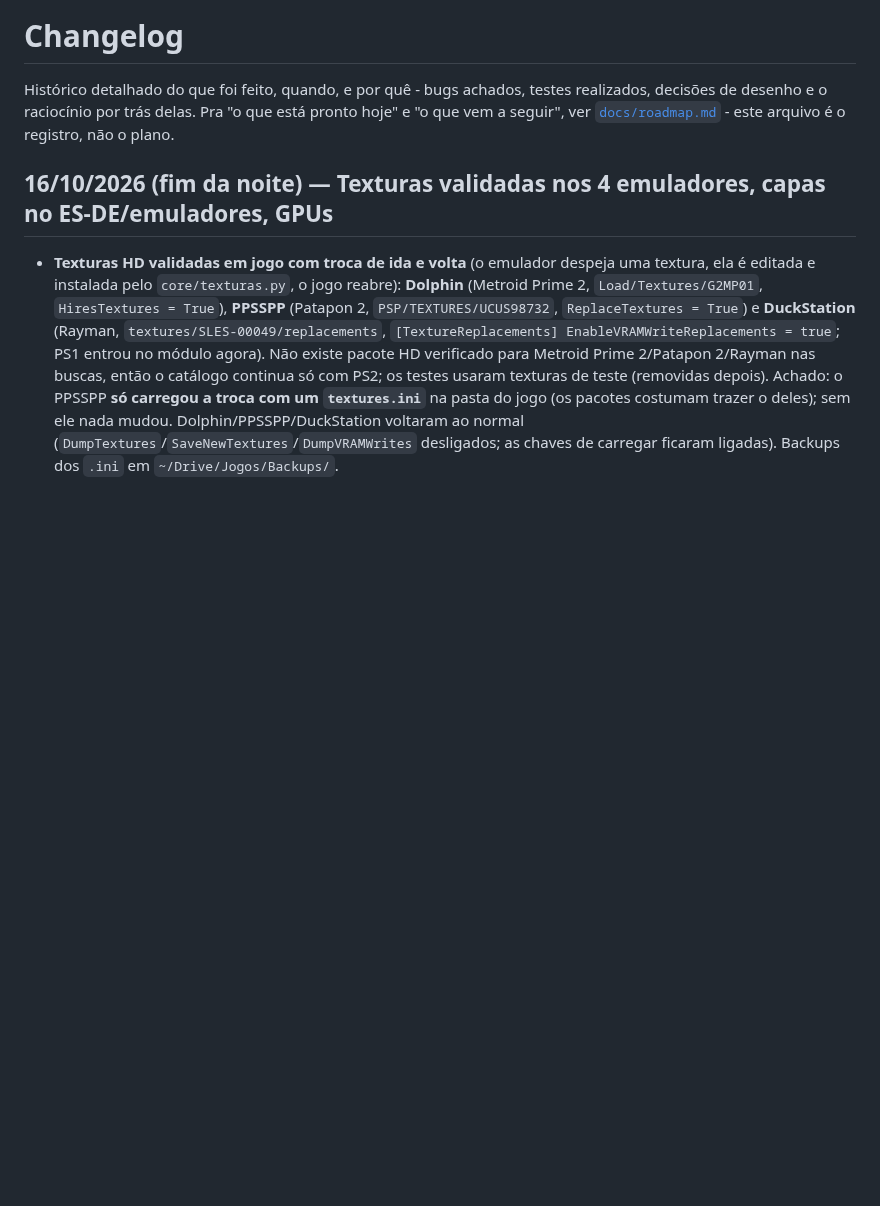
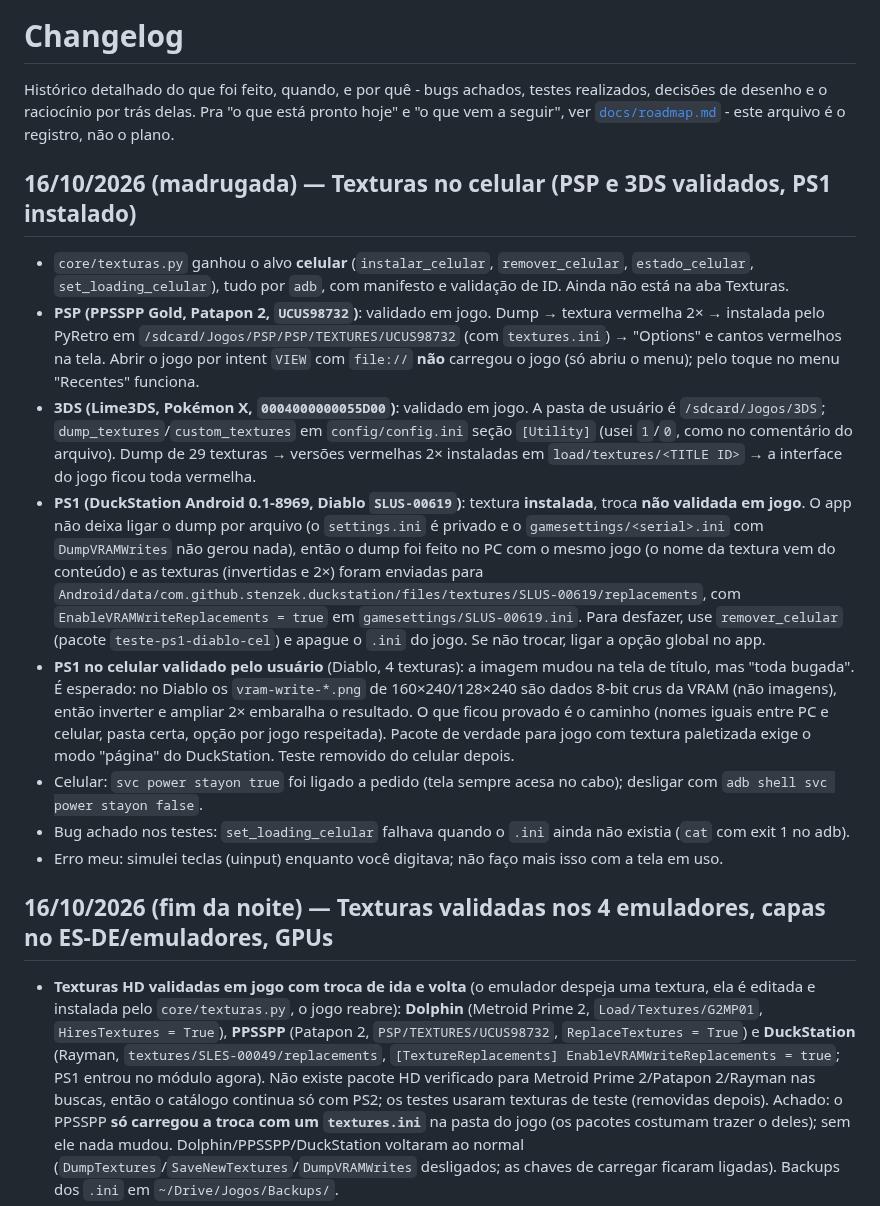
Before and after one commit to vbonesi/PyRetro, a Markdown page: docs/changelog.md, the part around the change. GitHub-like rendering; blank space fills up the shorter version.

Commit message:
Documenta as texturas no celular e o plano do frontend (PyRetro no lugar do ES-DE e app Android)
Co-Authored-By: Claude Sonnet 5.5 <noreply@anthropic.com>

```diff
--- a/docs/changelog.md
+++ b/docs/changelog.md
@@ -5,6 +5,35 @@ testes realizados, decisões de desenho e o raciocínio por trás delas.
 Pra "o que está pronto hoje" e "o que vem a seguir", ver
 [`docs/roadmap.md`](roadmap.md) - este arquivo é o registro, não o
 plano.
+
+## 16/10/2026 (madrugada) — Texturas no celular (PSP e 3DS validados, PS1 instalado)
+
+- `core/texturas.py` ganhou o alvo **celular** (`instalar_celular`, `remover_celular`, `estado_celular`,
+  `set_loading_celular`), tudo por `adb`, com manifesto e validação de ID. Ainda não está na aba Texturas.
+- **PSP (PPSSPP Gold, Patapon 2, `UCUS98732`)**: validado em jogo. Dump → textura vermelha 2× → instalada
+  pelo PyRetro em `/sdcard/Jogos/PSP/PSP/TEXTURES/UCUS98732` (com `textures.ini`) → "Options" e cantos
+  vermelhos na tela. Abrir o jogo por intent `VIEW` com `file://` **não** carregou o jogo (só abriu o menu);
+  pelo toque no menu "Recentes" funciona.
+- **3DS (Lime3DS, Pokémon X, `0004000000055D00`)**: validado em jogo. A pasta de usuário é `/sdcard/Jogos/3DS`;
+  `dump_textures`/`custom_textures` em `config/config.ini` seção `[Utility]` (usei `1`/`0`, como no comentário
+  do arquivo). Dump de 29 texturas → versões vermelhas 2× instaladas em `load/textures/<TITLE ID>` → a
+  interface do jogo ficou toda vermelha.
+- **PS1 (DuckStation Android 0.1-8969, Diablo `SLUS-00619`)**: textura **instalada**, troca **não validada em jogo**.
+  O app não deixa ligar o dump por arquivo (o `settings.ini` é privado e o `gamesettings/<serial>.ini` com
+  `DumpVRAMWrites` não gerou nada), então o dump foi feito no PC com o mesmo jogo (o nome da textura vem do
+  conteúdo) e as texturas (invertidas e 2×) foram enviadas para
+  `Android/data/com.github.stenzek.duckstation/files/textures/SLUS-00619/replacements`, com
+  `EnableVRAMWriteReplacements = true` em `gamesettings/SLUS-00619.ini`. Para desfazer, use `remover_celular`
+  (pacote `teste-ps1-diablo-cel`) e apague o `.ini` do jogo. Se não trocar, ligar a opção global no app.
+- **PS1 no celular validado pelo usuário** (Diablo, 4 texturas): a imagem mudou na tela de título, mas "toda
+  bugada". É esperado: no Diablo os `vram-write-*.png` de 160×240/128×240 são dados 8-bit crus da VRAM (não
+  imagens), então inverter e ampliar 2× embaralha o resultado. O que ficou provado é o caminho (nomes
+  iguais entre PC e celular, pasta certa, opção por jogo respeitada). Pacote de verdade para jogo com textura
+  paletizada exige o modo "página" do DuckStation. Teste removido do celular depois.
+- Celular: `svc power stayon true` foi ligado a pedido (tela sempre acesa no cabo);
+  desligar com `adb shell svc power stayon false`.
+- Bug achado nos testes: `set_loading_celular` falhava quando o `.ini` ainda não existia (`cat` com exit 1 no adb).
+- Erro meu: simulei teclas (uinput) enquanto você digitava; não faço mais isso com a tela em uso.
 
 ## 16/10/2026 (fim da noite) — Texturas validadas nos 4 emuladores, capas no ES-DE/emuladores, GPUs
 
```
Also changed, not shown: docs/plano-frontend.md (added, +92 -0 lines).
